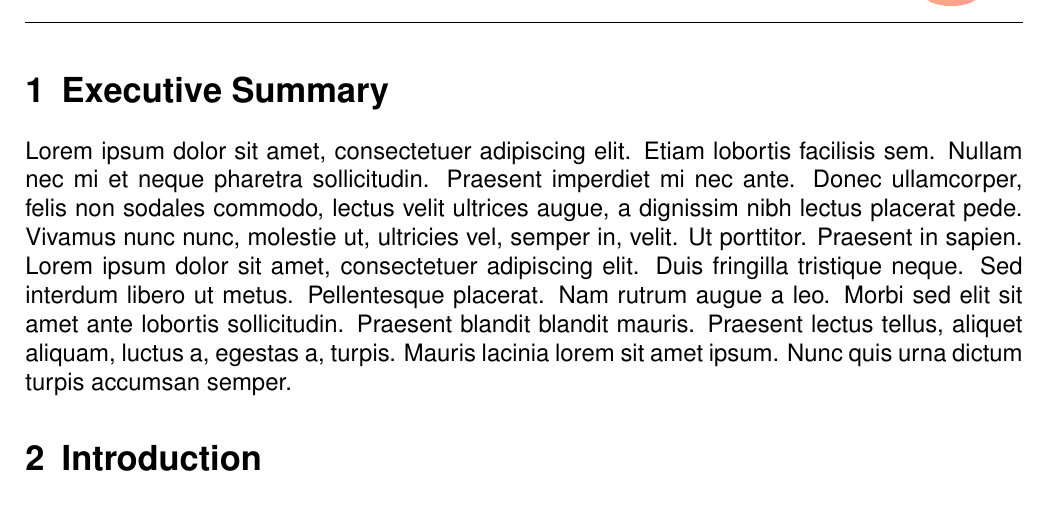
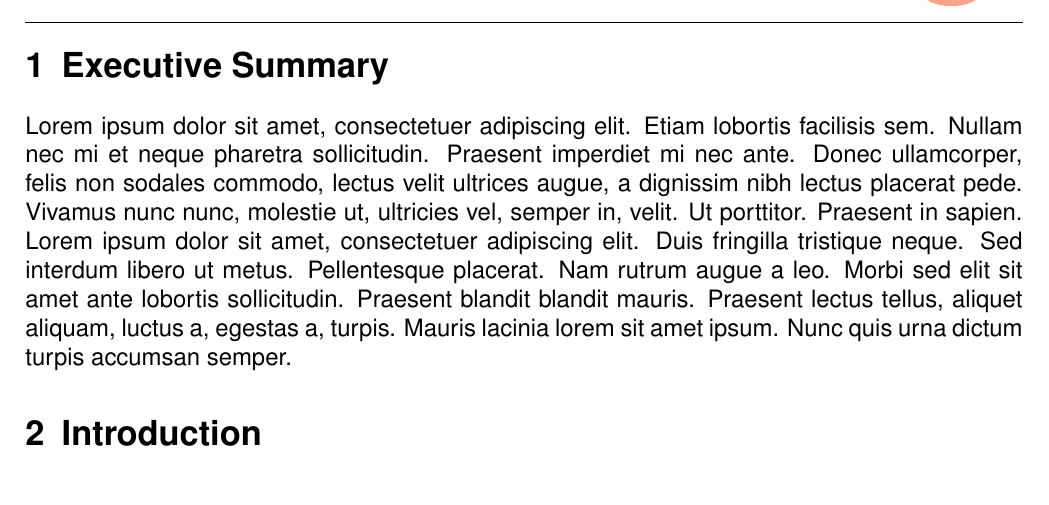
Before and after one commit to JakeTTU/report_template, a LaTeX document (main.tex): part of page 3 of 4, cut so that both start at the same text. Compiled offline with pdfLaTeX.

Commit message:
undo header adjustments

```diff
--- a/main.tex
+++ b/main.tex
@@ -25,8 +25,8 @@
 \titleformat{\section}{\normalfont\Large\bfseries}{\thesection}{0.5em}{}
 \titleformat{\subsection}{\normalfont\large\bfseries}{\thesubsection}{0.5em}{}
 
-\setlength{\headheight}{24.54048pt}
-\addtolength{\topmargin}{-12.54048pt}
+% \setlength{\headheight}{24.54048pt}
+% \addtolength{\topmargin}{-12.54048pt}
 
 \begin{document}
 
```
